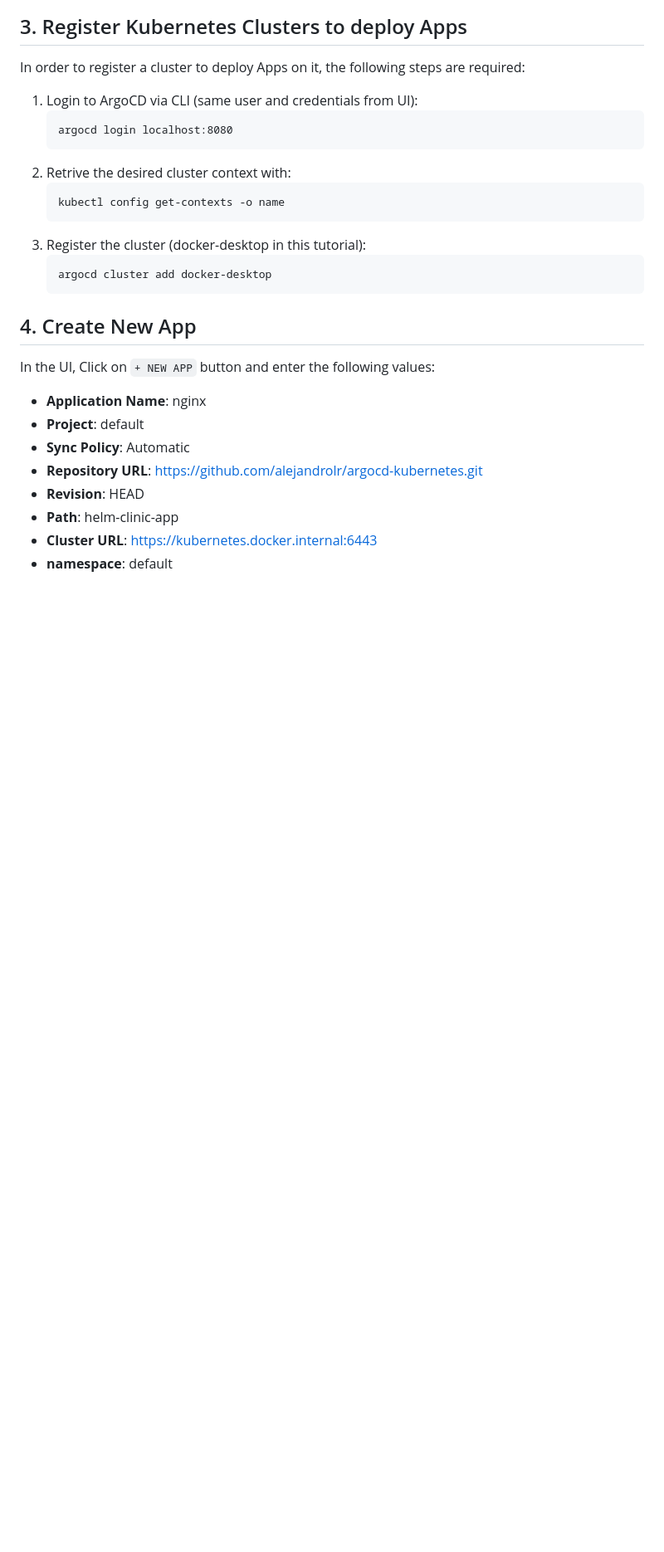
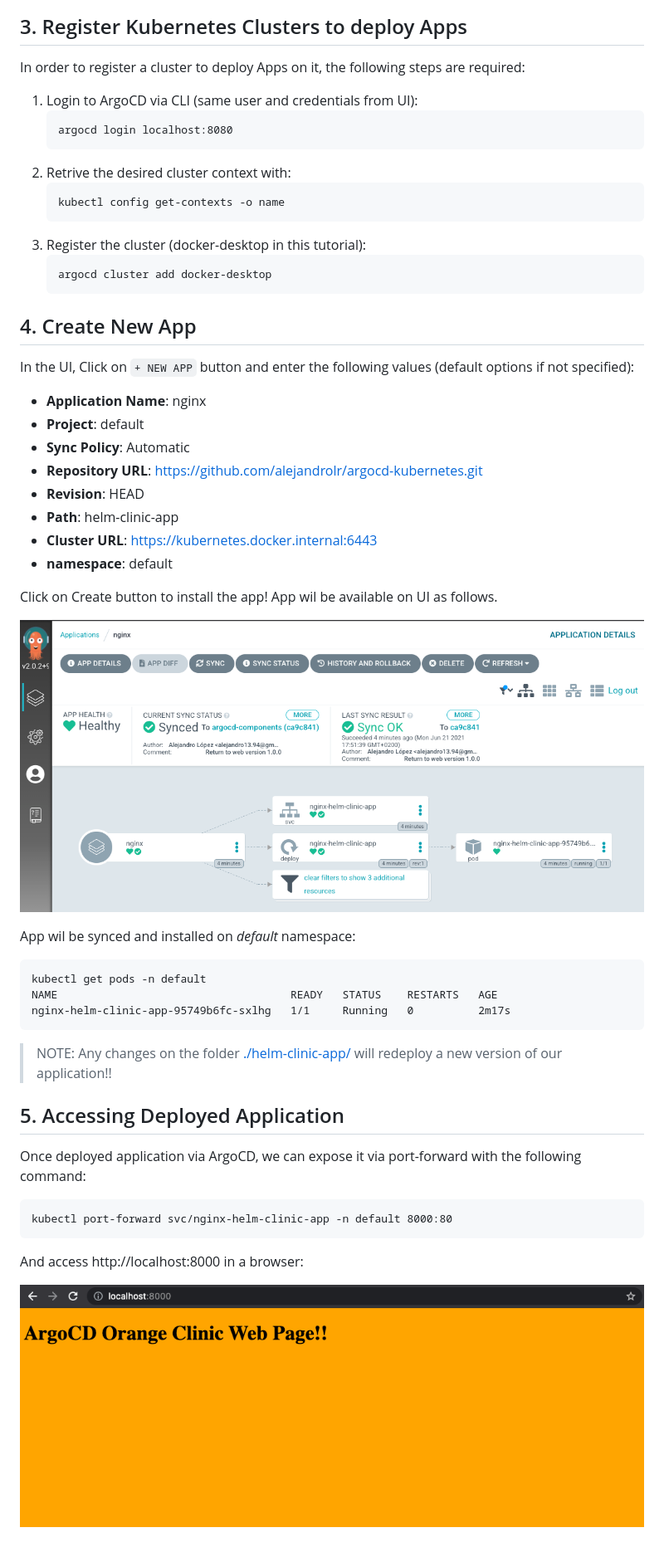
Before and after one commit to alejandrolr/argocd-kubernetes, a Markdown page: README.md, the part around the change. Shown: that part at 83% size. Drawn GitHub-style; pictures changed too: images/argo-app.png (added), images/argo-nginx.png (added); blank space fills up the shorter version.

Commit message:
Complete Readme

````diff
--- a/README.md
+++ b/README.md
@@ -82,7 +82,7 @@ In order to register a cluster to deploy Apps on it, the following steps are req
 
 ## 4. Create New App
 
-In the UI, Click on `+ NEW APP` button and enter the following values:
+In the UI, Click on `+ NEW APP` button and enter the following values (default options if not specified):
 - **Application Name**: nginx
 - **Project**: default
 - **Sync Policy**: Automatic
@@ -91,3 +91,27 @@ In the UI, Click on `+ NEW APP` button and enter the following values:
 - **Path**: helm-clinic-app
 - **Cluster URL**: https://kubernetes.docker.internal:6443
 - **namespace**: default
+
+Click on Create button to install the app! App wil be available on UI as follows.
+
+![Image](images/argo-app.png)
+
+App wil be synced and installed on *default* namespace:
+```
+kubectl get pods -n default
+NAME                                    READY   STATUS    RESTARTS   AGE
+nginx-helm-clinic-app-95749b6fc-sxlhg   1/1     Running   0          2m17s
+```
+
+>NOTE: Any changes on the folder [./helm-clinic-app/](./helm-clinic-app/) will redeploy a new version of our application!!
+
+## 5. Accessing Deployed Application
+
+Once deployed application via ArgoCD, we can expose it via port-forward with the following command:
+```
+kubectl port-forward svc/nginx-helm-clinic-app -n default 8000:80
+```
+
+And access http://localhost:8000 in a browser:
+
+![Image](images/argo-nginx.png)
````
Also changed, not shown: 1 other file.
